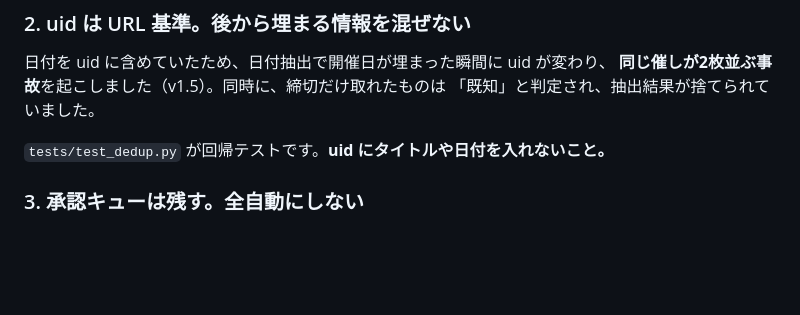
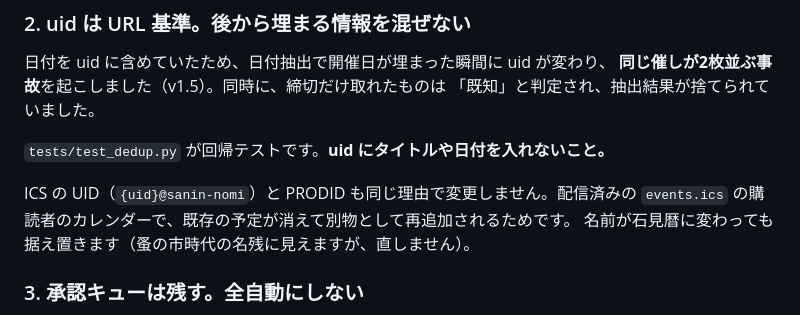
Before and after one commit to raidock/iwami-goyomi, a Markdown page: CLAUDE.md, the part around the change. GitHub-like rendering; blank space fills up the shorter version.

Commit message:
docs: ICS の UID と PRODID を据え置く判断を設計判断2に記す
User-Agent を石見暦に直したとき、renderers.py に残る sanin-nomi も
揃えたくなる。だが配信済み events.ics の購読者のカレンダーで既存の
予定が消えて別物として再追加されるので、見栄えのために実害を出さない。

Co-Authored-By: Claude Opus 5 <noreply@anthropic.com>

```diff
--- a/CLAUDE.md
+++ b/CLAUDE.md
@@ -48,6 +48,10 @@
 「既知」と判定され、抽出結果が捨てられていました。
 
 `tests/test_dedup.py` が回帰テストです。**uid にタイトルや日付を入れないこと。**
+
+ICS の UID（`{uid}@sanin-nomi`）と PRODID も同じ理由で変更しません。配信済みの
+`events.ics` の購読者のカレンダーで、既存の予定が消えて別物として再追加されるためです。
+名前が石見暦に変わっても据え置きます（蚤の市時代の名残に見えますが、直しません）。
 
 ### 3. 承認キューは残す。全自動にしない
 
```
